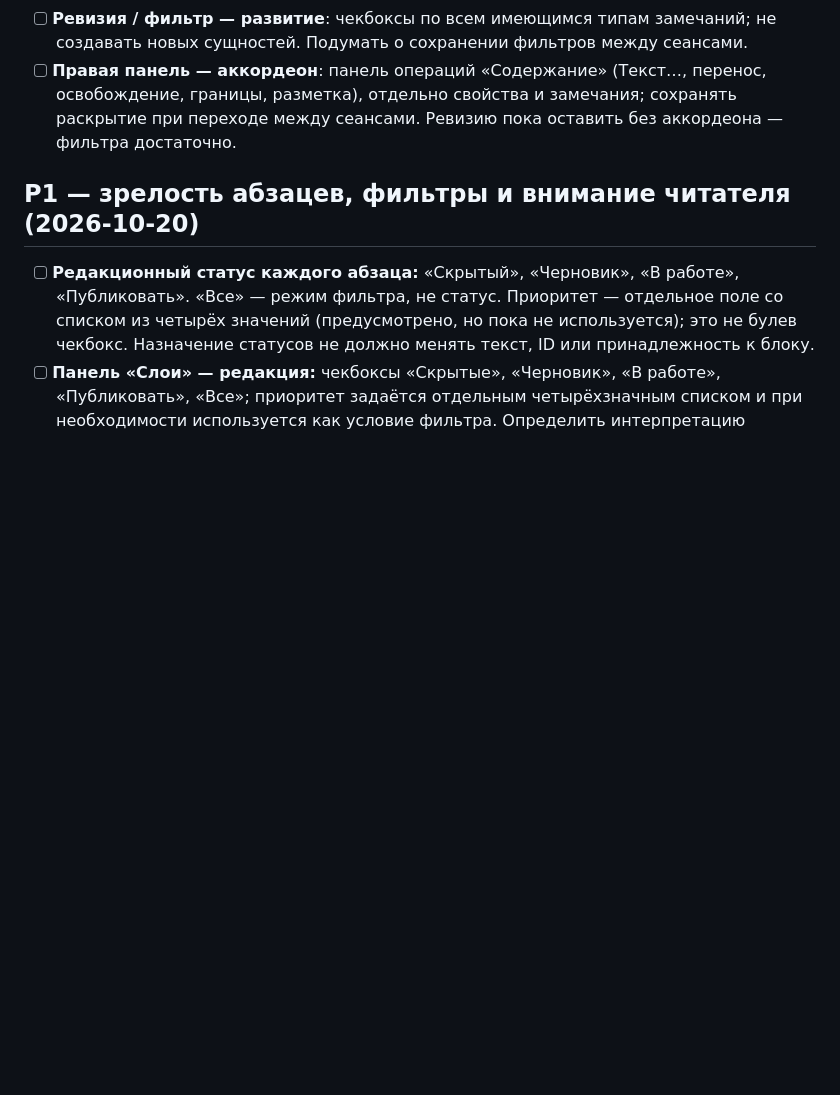
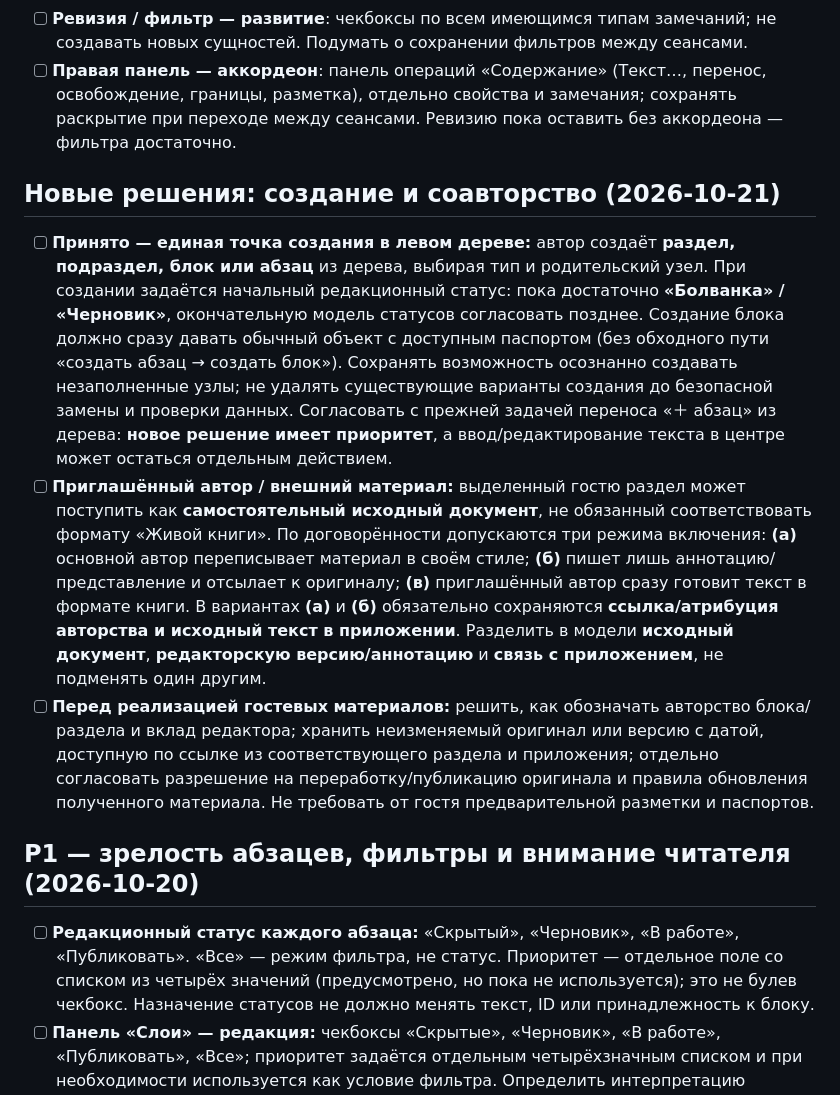
Before and after one commit to mmshuster2-source/living-book, a Markdown page: BACKLOG.md, the part around one of its changes. Rendered like a GitHub page; blank space fills up the shorter version.

Commit message:
Backlog: tree-first creation with initial status and invited-author source documents

```diff
--- a/BACKLOG.md
+++ b/BACKLOG.md
@@ -35,6 +35,11 @@
 - [x] **Ревизия / фильтр**: в v1.30 добавлены чекбоксы «Отработанные», «Авторские», «Прочие»; фильтр скрывает, не удаляет. Значения не сохраняются между сеансами.
 - [ ] **Ревизия / фильтр — развитие**: чекбоксы по всем имеющимся типам замечаний; не создавать новых сущностей. Подумать о сохранении фильтров между сеансами.
 - [ ] **Правая панель — аккордеон**: панель операций «Содержание» (Текст…, перенос, освобождение, границы, разметка), отдельно свойства и замечания; сохранять раскрытие при переходе между сеансами. Ревизию пока оставить без аккордеона — фильтра достаточно.
+
+## Новые решения: создание и соавторство (2026-10-21)
+- [ ] **Принято — единая точка создания в левом дереве:** автор создаёт **раздел, подраздел, блок или абзац** из дерева, выбирая тип и родительский узел. При создании задаётся начальный редакционный статус: пока достаточно **«Болванка» / «Черновик»**, окончательную модель статусов согласовать позднее. Создание блока должно сразу давать обычный объект с доступным паспортом (без обходного пути «создать абзац → создать блок»). Сохранять возможность осознанно создавать незаполненные узлы; не удалять существующие варианты создания до безопасной замены и проверки данных. Согласовать с прежней задачей переноса «＋ абзац» из дерева: **новое решение имеет приоритет**, а ввод/редактирование текста в центре может остаться отдельным действием.
+- [ ] **Приглашённый автор / внешний материал:** выделенный гостю раздел может поступить как **самостоятельный исходный документ**, не обязанный соответствовать формату «Живой книги». По договорённости допускаются три режима включения: **(а)** основной автор переписывает материал в своём стиле; **(б)** пишет лишь аннотацию/представление и отсылает к оригиналу; **(в)** приглашённый автор сразу готовит текст в формате книги. В вариантах **(а)** и **(б)** обязательно сохраняются **ссылка/атрибуция авторства и исходный текст в приложении**. Разделить в модели **исходный документ**, **редакторскую версию/аннотацию** и **связь с приложением**, не подменять один другим.
+- [ ] **Перед реализацией гостевых материалов:** решить, как обозначать авторство блока/раздела и вклад редактора; хранить неизменяемый оригинал или версию с датой, доступную по ссылке из соответствующего раздела и приложения; отдельно согласовать разрешение на переработку/публикацию оригинала и правила обновления полученного материала. Не требовать от гостя предварительной разметки и паспортов.
 
 ## P1 — зрелость абзацев, фильтры и внимание читателя (2026-10-20)
 - [ ] **Редакционный статус каждого абзаца:** «Скрытый», «Черновик», «В работе», «Публиковать». «Все» — режим фильтра, не статус. Приоритет — отдельное поле со списком из четырёх значений (предусмотрено, но пока не используется); это не булев чекбокс. Назначение статусов не должно менять текст, ID или принадлежность к блоку.
```
Also changed, not shown: other parts of BACKLOG.md (+1 -1 lines).
